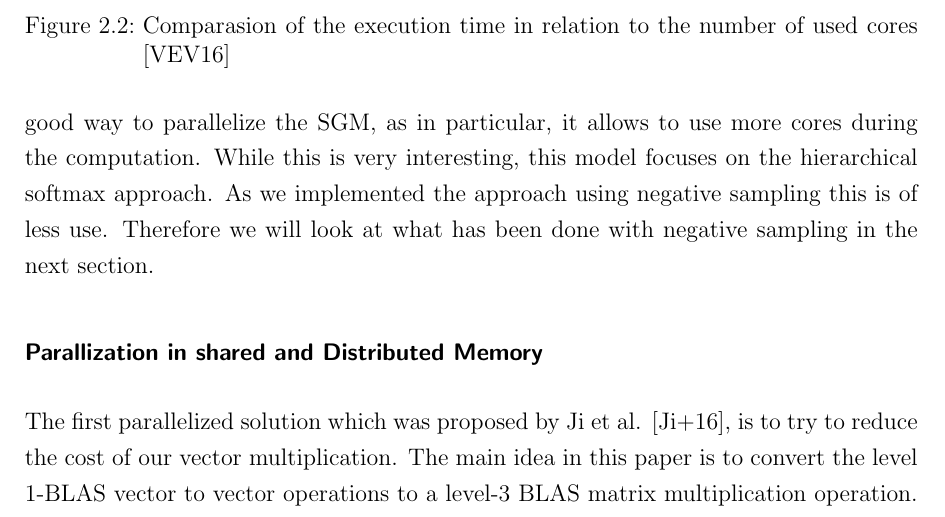
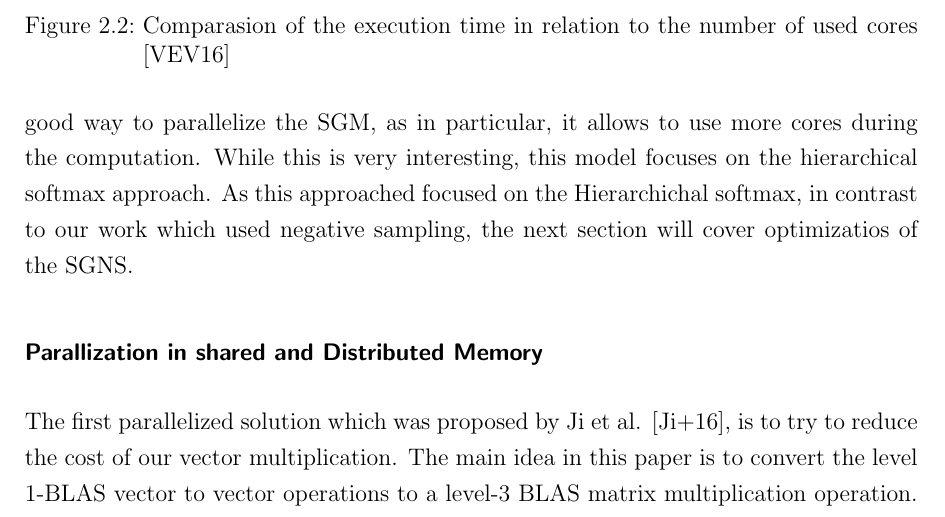
Before and after one commit to c3dric373/bachelorThesis, a LaTeX thesis (thesis_template/thesis.tex, which reads thesis_template/chapters/background.tex): part of page 15 of 58, cut so that both start at the same text. Compiled offline with pdfLaTeX.

Commit message:
transition caching

```diff
--- a/thesis_template/chapters/background.tex
+++ b/thesis_template/chapters/background.tex
@@ -66,7 +66,7 @@ This idea was proposed by Vuurens et al. \cite{efficient}. The architecture used
     \caption{Comparasion of the execution time in relation to the number of used cores \cite{efficient}}
     \label{fig:efficient}
 \end{figure}
-This work proposes a very good way to parallelize the SGM, as in particular, it allows to use more cores during the computation. While this is very interesting, this model focuses on the hierarchical softmax approach. As we implemented the approach using negative sampling this is of less use. Therefore we will look at what has been done with negative sampling in the next section.
+This work proposes a very good way to parallelize the SGM, as in particular, it allows to use more cores during the computation. While this is very interesting, this model focuses on the hierarchical softmax approach. As this approached focused on the Hierarchichal softmax, in contrast to our work which used negative sampling, the next section will cover optimizatios of the SGNS.
 
 \subsubsection{Parallization in shared and Distributed Memory}
 The first parallelized solution which was proposed by Ji et al. \cite{intel}, is to try to reduce the cost of our vector multiplication. The main idea in this paper is to convert the level 1-BLAS vector to vector operations to a level-3 BLAS matrix multiplication operation. This is achieved, by using the same negative samples for each context word of a given word $w$. Instead of using for each context word a vector to vector multiplication we can transform this, under the assumption that we will not lose accuracy by sharing the same negative samples,  into a matrix multiplication. The matrix multiplication can be represented in the following way.
```
Also changed, not shown: thesis_template/thesis.pdf, 2 other files.
